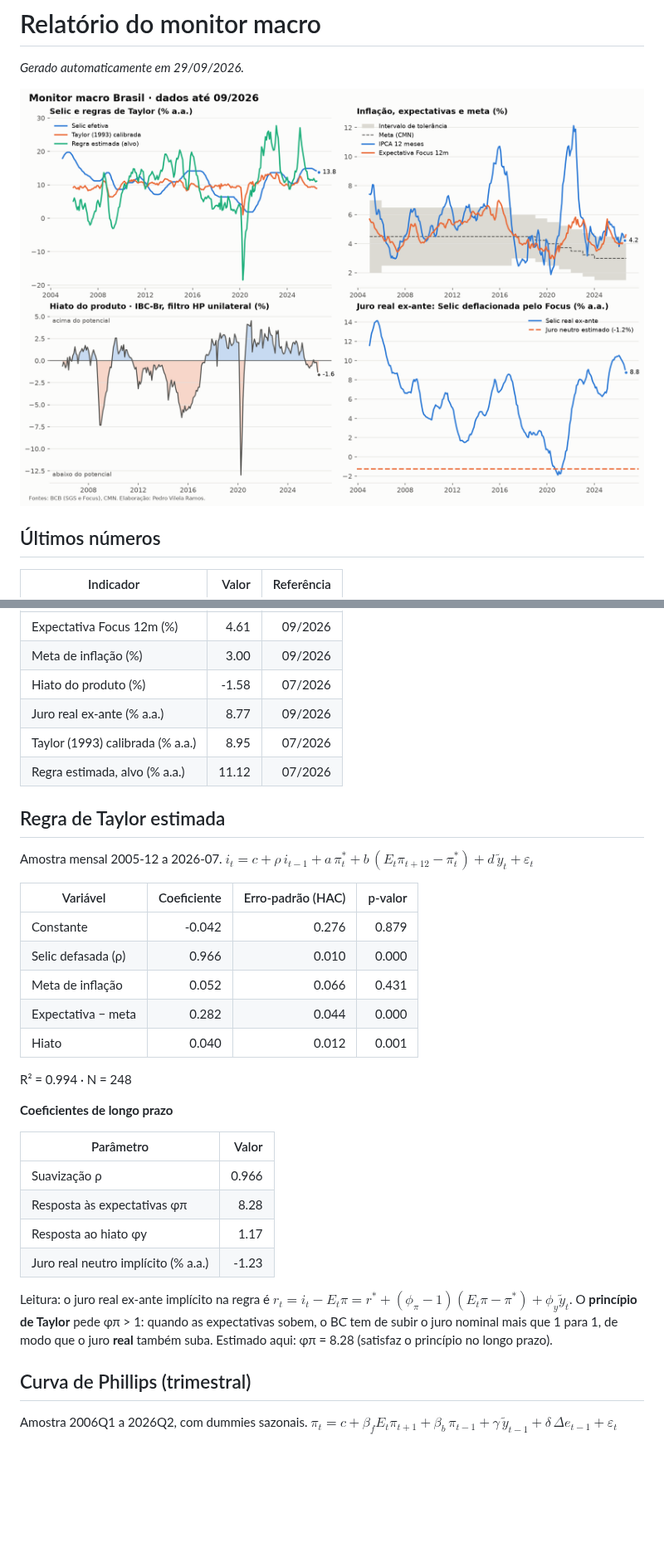
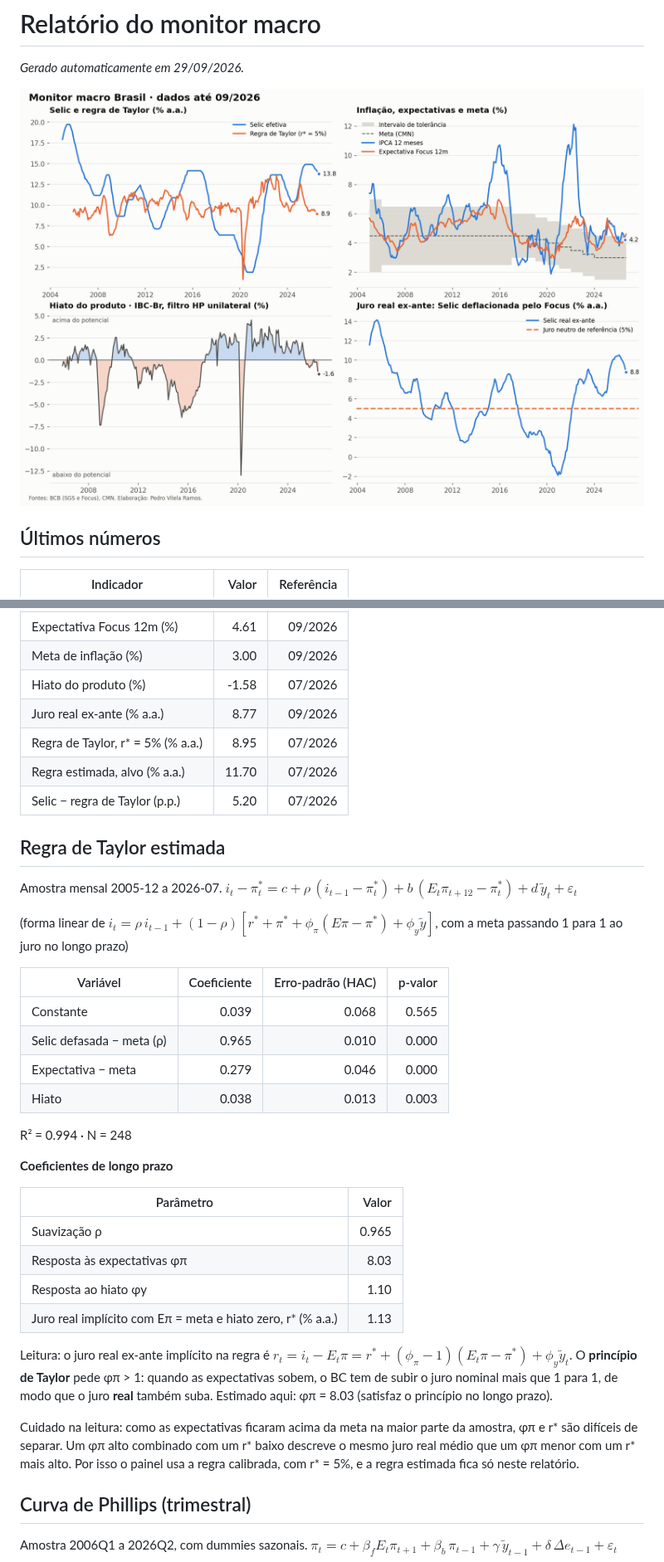
Before and after one commit to pvilelaramos/monitor-macro, a Markdown page: relatorio.md, 2 parts joined by grey strips. Shown at 83% size. Rendered like a GitHub page; pictures changed too: figures/painel.png; blank space fills up the shorter version.

```diff
--- a/relatorio.md
+++ b/relatorio.md
@@ -14,21 +14,23 @@
 | Meta de inflação (%) | 3.00 | 09/2026 |
 | Hiato do produto (%) | -1.58 | 07/2026 |
 | Juro real ex-ante (% a.a.) | 8.77 | 09/2026 |
-| Taylor (1993) calibrada (% a.a.) | 8.95 | 07/2026 |
-| Regra estimada, alvo (% a.a.) | 11.12 | 07/2026 |
+| Regra de Taylor, r* = 5% (% a.a.) | 8.95 | 07/2026 |
+| Regra estimada, alvo (% a.a.) | 11.70 | 07/2026 |
+| Selic − regra de Taylor (p.p.) | 5.20 | 07/2026 |
 
 ## Regra de Taylor estimada
 
 Amostra mensal 2005-12 a 2026-07.
-$i_t = c + \rho\, i_{t-1} + a\,\pi^*_t + b\,(E_t\pi_{t+12} - \pi^*_t) + d\,\tilde y_t + \varepsilon_t$
+$i_t - \pi^*_t = c + \rho\,(i_{t-1} - \pi^*_t) + b\,(E_t\pi_{t+12} - \pi^*_t) + d\,\tilde y_t + \varepsilon_t$
+
+(forma linear de $i_t = \rho\, i_{t-1} + (1-\rho)[r^* + \pi^* + \phi_\pi(E\pi - \pi^*) + \phi_y \tilde y]$, com a meta passando 1 para 1 ao juro no longo prazo)
 
 | Variável | Coeficiente | Erro-padrão (HAC) | p-valor |
 |---|---:|---:|---:|
-| Constante | -0.042 | 0.276 | 0.879 |
-| Selic defasada (ρ) | 0.966 | 0.010 | 0.000 |
-| Meta de inflação | 0.052 | 0.066 | 0.431 |
-| Expectativa − meta | 0.282 | 0.044 | 0.000 |
-| Hiato | 0.040 | 0.012 | 0.001 |
+| Constante | 0.039 | 0.068 | 0.565 |
+| Selic defasada − meta (ρ) | 0.965 | 0.010 | 0.000 |
+| Expectativa − meta | 0.279 | 0.046 | 0.000 |
+| Hiato | 0.038 | 0.013 | 0.003 |
 
 R² = 0.994 · N = 248
 
@@ -36,16 +38,22 @@ R² = 0.994 · N = 248
 
 | Parâmetro | Valor |
 |---|---:|
-| Suavização ρ | 0.966 |
-| Resposta às expectativas φπ | 8.28 |
-| Resposta ao hiato φy | 1.17 |
-| Juro real neutro implícito (% a.a.) | -1.23 |
+| Suavização ρ | 0.965 |
+| Resposta às expectativas φπ | 8.03 |
+| Resposta ao hiato φy | 1.10 |
+| Juro real implícito com Eπ = meta e hiato zero, r* (% a.a.) | 1.13 |
 
 Leitura: o juro real ex-ante implícito na regra é
 $r_t = i_t - E_t\pi = r^* + (\phi_\pi - 1)(E_t\pi - \pi^*) + \phi_y \tilde y_t$.
 O **princípio de Taylor** pede φπ > 1: quando as expectativas sobem, o BC tem de
 subir o juro nominal mais que 1 para 1, de modo que o juro **real** também suba.
-Estimado aqui: φπ = 8.28 (satisfaz o princípio no longo prazo).
+Estimado aqui: φπ = 8.03 (satisfaz o princípio no longo prazo).
+
+Cuidado na leitura: como as expectativas ficaram acima da meta na maior parte
+da amostra, φπ e r* são difíceis de separar. Um φπ alto combinado com um r*
+baixo descreve o mesmo juro real médio que um φπ menor com um r* mais alto.
+Por isso o painel usa a regra calibrada, com r* = 5%, e a regra estimada fica
+só neste relatório.
 
 ## Curva de Phillips (trimestral)
 
```
Also changed, not shown: README.md (+1 -1 lines), 5 other files.
